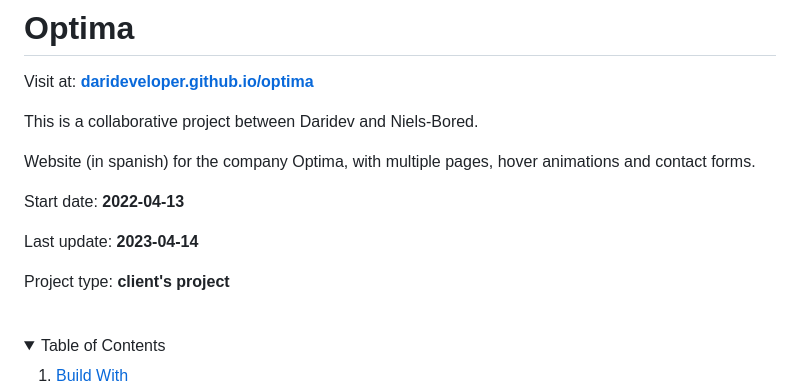
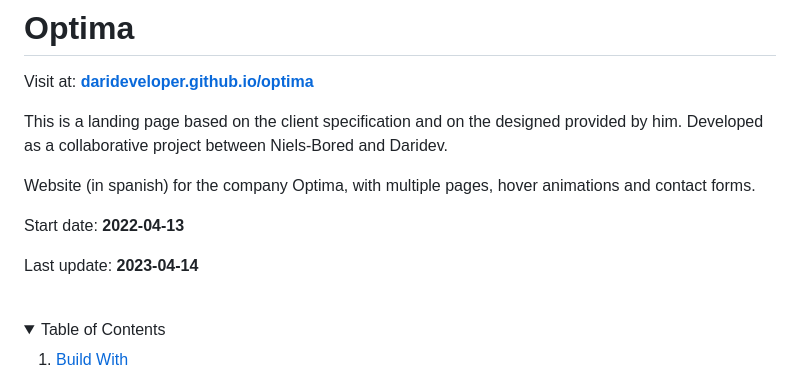
Before and after one commit to DariHernandez/finanzi, a Markdown page: README.md, the part around the change. Drawn GitHub-style; folded sections open.

```diff
--- a/README.md
+++ b/README.md
@@ -40,15 +40,13 @@
 
 Visit at: **[darideveloper.github.io/optima](https://darideveloper.github.io/optima/)**
 
-This is a collaborative project between Daridev and Niels-Bored.
+This is a landing page based on the client specification and on the designed provided by him. Developed as a collaborative project between Niels-Bored and Daridev.
 
 Website (in spanish) for the company Optima, with multiple pages, hover animations and contact forms.
 
 Start date: **2022-04-13**
 
 Last update: **2023-04-14**
-
-Project type: **client's project**
 
 </div><br><details>
             <summary>Table of Contents</summary>
```
